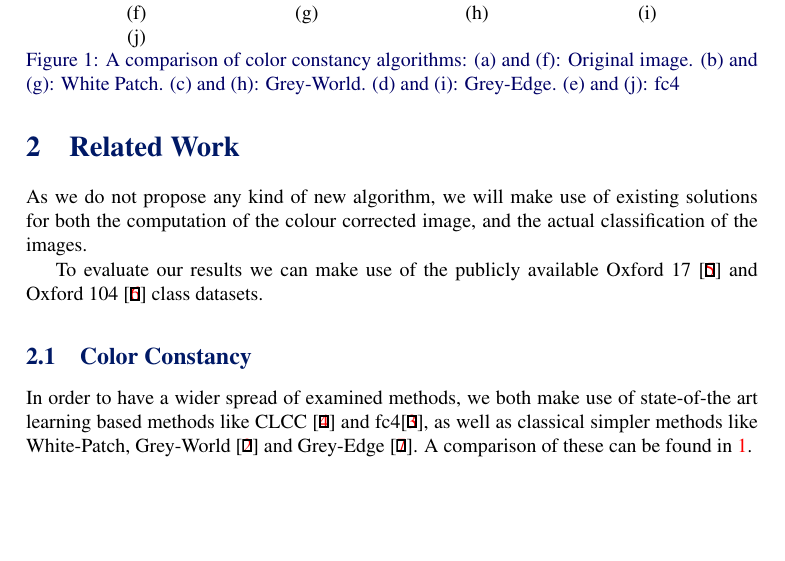
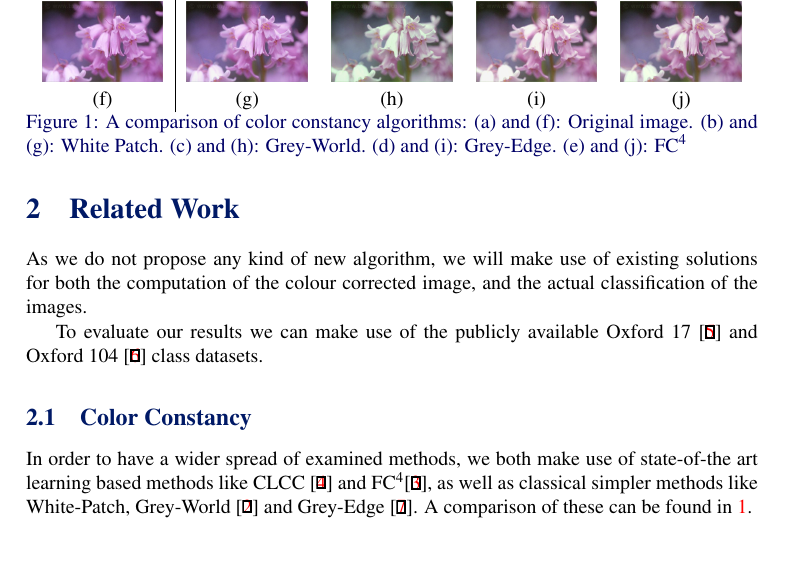
Before and after one commit to nbieck/DL_CC_Classification, a LaTeX document (Paper/Paper.tex, which reads Paper/sections/relatedWork.tex): part of page 2 of 3, cut so that both start at the same text, the shorter picture padded with empty space. Compiled offline with pdfLaTeX.

Commit message:
Small formatting changes

```diff
--- a/Paper/sections/relatedWork.tex
+++ b/Paper/sections/relatedWork.tex
@@ -10,3 +10,4 @@ and Oxford 104 \cite{Nilsback08} class datasets.
 
 \begin{figure}
     \centering
+    \begin{tabular}{c|cccc}
@@ -24,12 +20,17 @@ and Oxford 104 \cite{Nilsback08} class datasets.
-    \bmvaHangBox{\includegraphics[width=0.2\textwidth]{cc_demo/flower268_fc4.png}}\\
+    \bmvaHangBox{\includegraphics[width=0.165\textwidth]{cc_demo/flower268_base.png}}&
+    \bmvaHangBox{\includegraphics[width=0.165\textwidth]{cc_demo/flower268_whitePatch.png}}&
+    \bmvaHangBox{\includegraphics[width=0.165\textwidth]{cc_demo/flower268_greyWorld.png}}&
+    \bmvaHangBox{\includegraphics[width=0.165\textwidth]{cc_demo/flower268_grayEdge.png}}&
+    \bmvaHangBox{\includegraphics[width=0.165\textwidth]{cc_demo/flower268_fc4.png}}\\
     (f)&(g)&(h)&(i)&(j)
     \end{tabular}
     \caption{A comparison of color constancy algorithms: (a) and (f): Original image.
-        (b) and (g): White Patch. (c) and (h): Grey-World. (d) and (i): Grey-Edge. (e) and (j): fc4}
+        (b) and (g): White Patch. (c) and (h): Grey-World.
+        (d) and (i): Grey-Edge. (e) and (j): FC\textsuperscript{4}}
     \label{fig:cc_comparison}
 \end{figure}
 
 In order to have a wider spread of examined methods, we both make use of state-of-the art
-learning based methods like CLCC \cite{Lo_2021_CVPR} and fc4\cite{hu2017fc}, as well as classical simpler methods
+learning based methods like CLCC \cite{Lo_2021_CVPR} and FC\textsuperscript{4}\cite{hu2017fc}, as well as classical simpler methods
 like White-Patch, Grey-World \cite{EbnerConstancy} and Grey-Edge \cite{van2005color}.
 A comparison of these can be found in \ref{fig:cc_comparison}.
```
Also changed, not shown: Paper/sections/relatedWork.tex (15 more changed lines).
